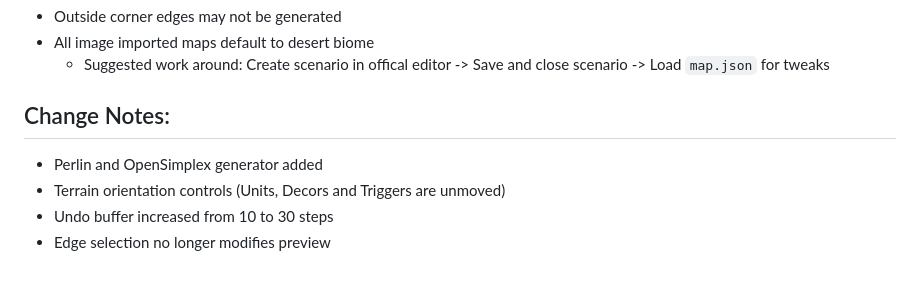
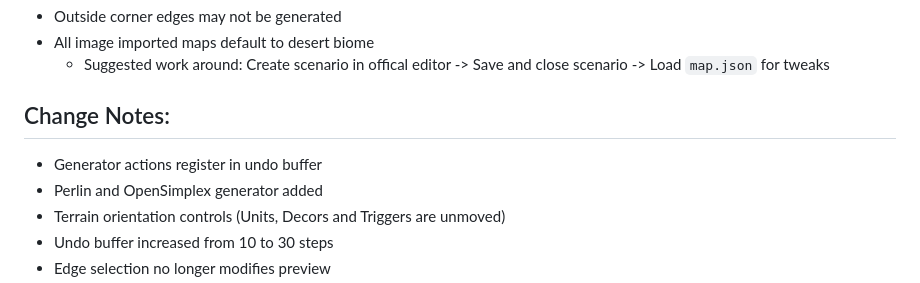
Before and after one commit to McGondyGaming/STTC-TT, a Markdown page: README.md, the part around the change. Rendered like a GitHub page.

```diff
--- a/README.md
+++ b/README.md
@@ -111,6 +111,7 @@ Option: Embed STTC-TT data in `map.json` for diagnositc purposes
    - Suggested work around: Create scenario in offical editor -> Save and close scenario -> Load `map.json` for tweaks
 
 ## Change Notes:
+ - Generator actions register in undo buffer
  - Perlin and OpenSimplex generator added
  - Terrain orientation controls (Units, Decors and Triggers are unmoved)
  - Undo buffer increased from 10 to 30 steps
```
